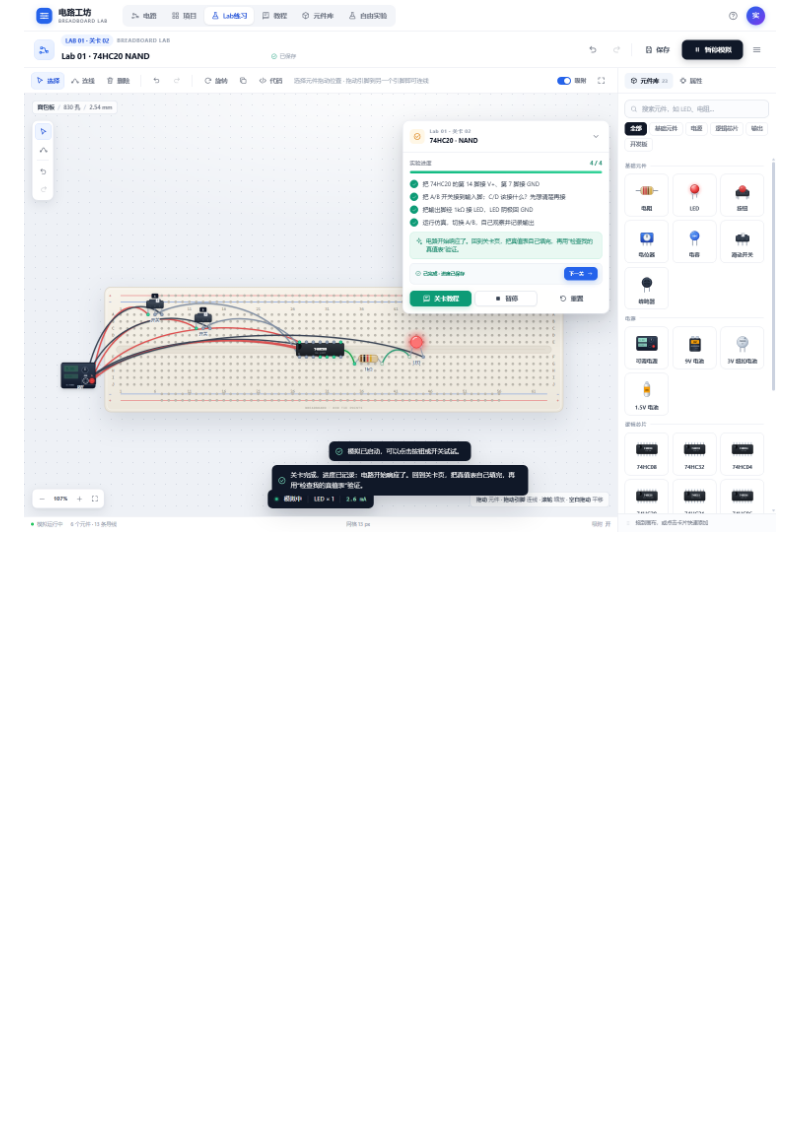
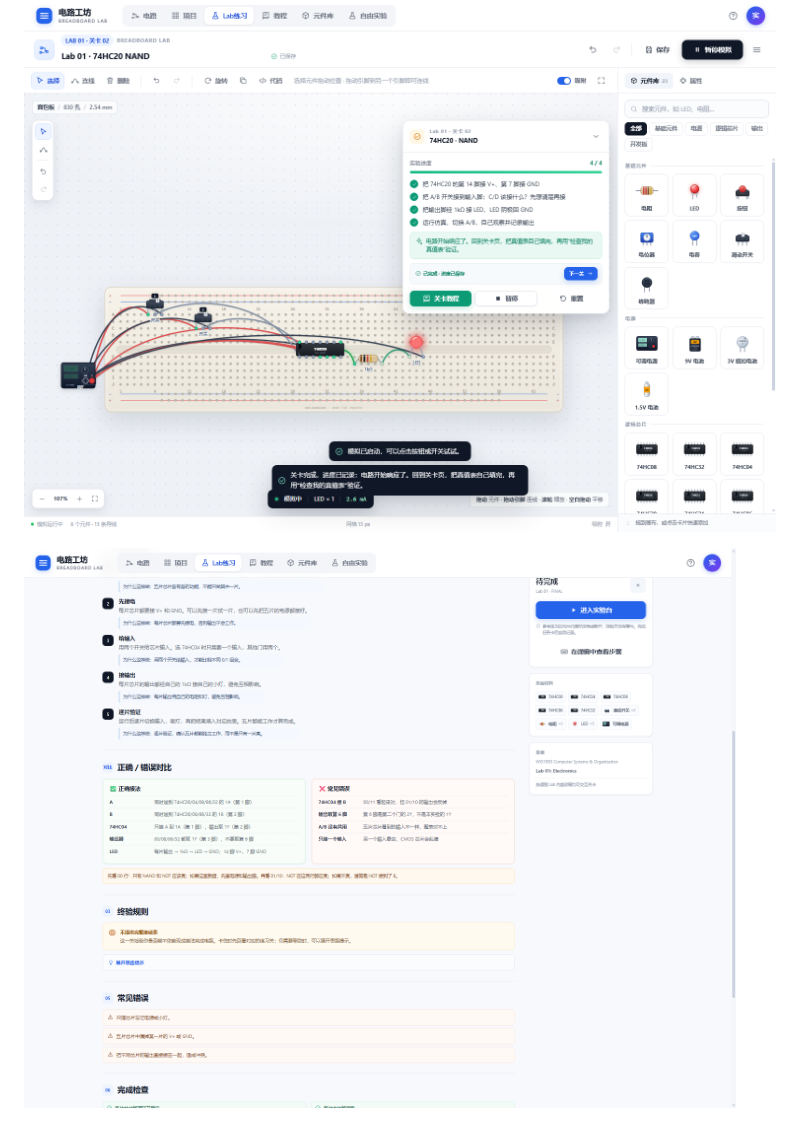
Before and after one commit to Dreamfounder/breadboard-lab, a Markdown page: README.md, the part around the change. Rendered like a GitHub page; pictures changed too: docs/preview-final-compare.png (added); blank space fills up the shorter version.

```diff
--- a/README.md
+++ b/README.md
@@ -67,6 +67,8 @@
 ![Lab 真值表自测](docs/preview-lab-quiz.png)
 
 ![任务完成后下一关](docs/preview-next-level.png)
+
+![Lab 01 终验正确/错误对比](docs/preview-final-compare.png)
 
 ![错误接线会被整表检查拦住](docs/preview-wrong-check.png)
 
```
Also changed, not shown: 3 other files.
